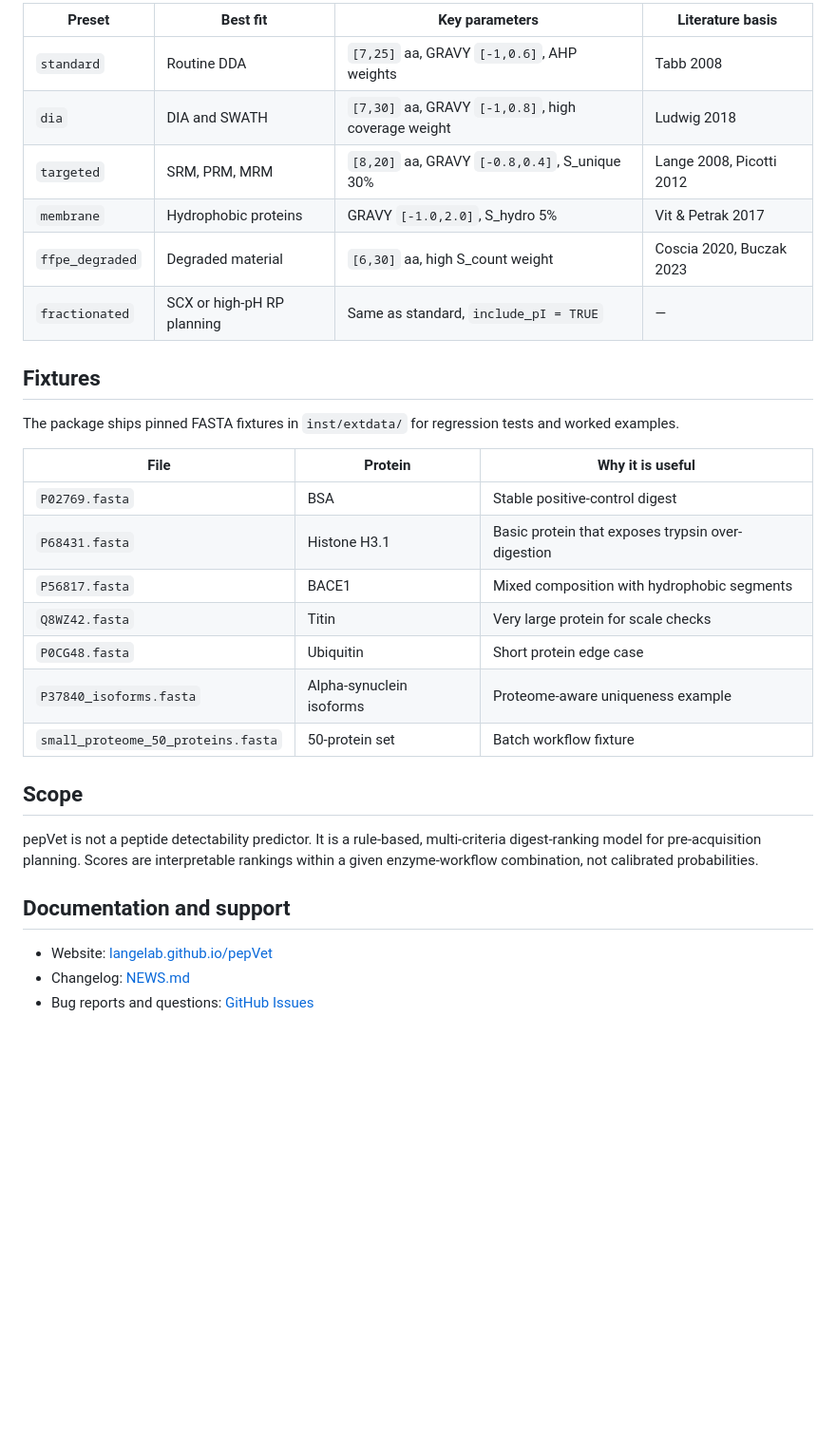
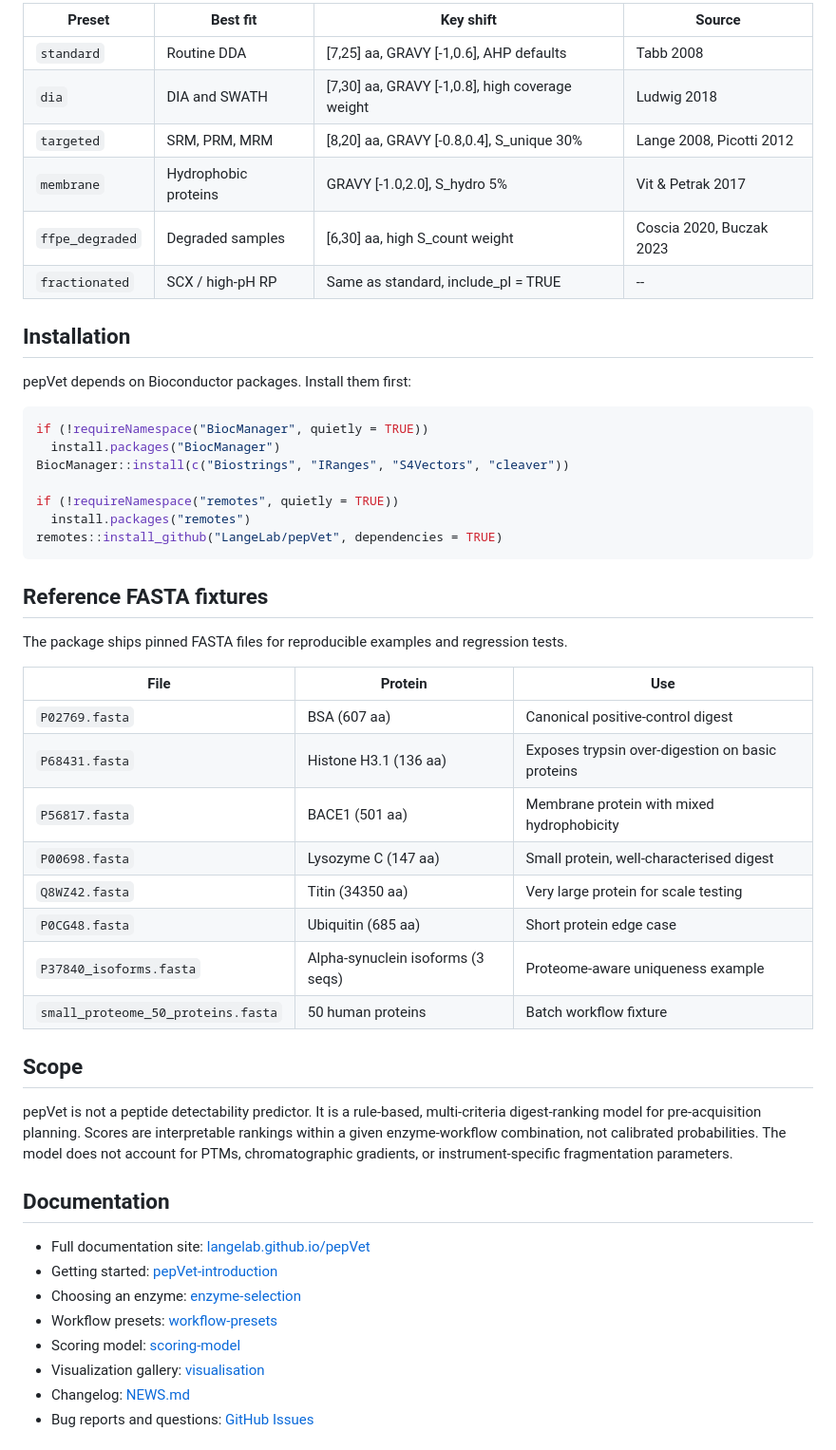
Before and after one commit to LangeLab/pepVet, a Markdown page: README.md, the part around one of its changes. Shown at 95% size. Rendered like a GitHub page; blank space fills up the shorter version.

Commit message:
release: v0.1.4, worked on mostly docs to keep things up-to-date

````diff
--- a/README.md
+++ b/README.md
@@ -172,35 +129,55 @@ do.call(evaluate_digest, c(list(sequence = bsa, enzyme = "trypsin"), targeted))
 ```
 
-| Preset          | Best fit                   | Key parameters                                      | Literature basis         |
-| --------------- | -------------------------- | --------------------------------------------------- | ------------------------ |
-| `standard`      | Routine DDA                | `[7,25]` aa, GRAVY `[-1,0.6]`, AHP weights          | Tabb 2008                |
-| `dia`           | DIA and SWATH              | `[7,30]` aa, GRAVY `[-1,0.8]`, high coverage weight | Ludwig 2018              |
-| `targeted`      | SRM, PRM, MRM              | `[8,20]` aa, GRAVY `[-0.8,0.4]`, S_unique 30%       | Lange 2008, Picotti 2012 |
-| `membrane`      | Hydrophobic proteins       | GRAVY `[-1.0,2.0]`, S_hydro 5%                      | Vit & Petrak 2017        |
-| `ffpe_degraded` | Degraded material          | `[6,30]` aa, high S_count weight                    | Coscia 2020, Buczak 2023 |
-| `fractionated`  | SCX or high-pH RP planning | Same as standard, `include_pI = TRUE`               | —                        |
+| Preset          | Best fit             | Key shift                                       | Source                   |
+| --------------- | -------------------- | ----------------------------------------------- | ------------------------ |
+| `standard`      | Routine DDA          | [7,25] aa, GRAVY [-1,0.6], AHP defaults         | Tabb 2008                |
+| `dia`           | DIA and SWATH        | [7,30] aa, GRAVY [-1,0.8], high coverage weight | Ludwig 2018              |
+| `targeted`      | SRM, PRM, MRM        | [8,20] aa, GRAVY [-0.8,0.4], S_unique 30%       | Lange 2008, Picotti 2012 |
+| `membrane`      | Hydrophobic proteins | GRAVY [-1.0,2.0], S_hydro 5%                    | Vit & Petrak 2017        |
+| `ffpe_degraded` | Degraded samples     | [6,30] aa, high S_count weight                  | Coscia 2020, Buczak 2023 |
+| `fractionated`  | SCX / high-pH RP     | Same as standard, include_pI = TRUE             | --                       |
 
-## Fixtures
+## Installation
 
-The package ships pinned FASTA fixtures in `inst/extdata/` for regression tests and worked examples.
+pepVet depends on Bioconductor packages. Install them first:
 
-| File                               | Protein                  | Why it is useful                                  |
-| ---------------------------------- | ------------------------ | ------------------------------------------------- |
-| `P02769.fasta`                     | BSA                      | Stable positive-control digest                    |
-| `P68431.fasta`                     | Histone H3.1             | Basic protein that exposes trypsin over-digestion |
-| `P56817.fasta`                     | BACE1                    | Mixed composition with hydrophobic segments       |
-| `Q8WZ42.fasta`                     | Titin                    | Very large protein for scale checks               |
-| `P0CG48.fasta`                     | Ubiquitin                | Short protein edge case                           |
-| `P37840_isoforms.fasta`            | Alpha-synuclein isoforms | Proteome-aware uniqueness example                 |
-| `small_proteome_50_proteins.fasta` | 50-protein set           | Batch workflow fixture                            |
+```r
+if (!requireNamespace("BiocManager", quietly = TRUE))
+  install.packages("BiocManager")
+BiocManager::install(c("Biostrings", "IRanges", "S4Vectors", "cleaver"))
+
+if (!requireNamespace("remotes", quietly = TRUE))
+  install.packages("remotes")
+remotes::install_github("LangeLab/pepVet", dependencies = TRUE)
+```
+
+## Reference FASTA fixtures
+
+The package ships pinned FASTA files for reproducible examples and regression tests.
+
+| File                               | Protein                           | Use                                              |
+| ---------------------------------- | --------------------------------- | ------------------------------------------------ |
+| `P02769.fasta`                     | BSA (607 aa)                      | Canonical positive-control digest                |
+| `P68431.fasta`                     | Histone H3.1 (136 aa)             | Exposes trypsin over-digestion on basic proteins |
+| `P56817.fasta`                     | BACE1 (501 aa)                    | Membrane protein with mixed hydrophobicity       |
+| `P00698.fasta`                     | Lysozyme C (147 aa)               | Small protein, well-characterised digest         |
+| `Q8WZ42.fasta`                     | Titin (34350 aa)                  | Very large protein for scale testing             |
+| `P0CG48.fasta`                     | Ubiquitin (685 aa)                | Short protein edge case                          |
+| `P37840_isoforms.fasta`            | Alpha-synuclein isoforms (3 seqs) | Proteome-aware uniqueness example                |
+| `small_proteome_50_proteins.fasta` | 50 human proteins                 | Batch workflow fixture                           |
 
 ## Scope
 
-pepVet is not a peptide detectability predictor. It is a rule-based, multi-criteria digest-ranking model for pre-acquisition planning. Scores are interpretable rankings within a given enzyme-workflow combination, not calibrated probabilities.
+pepVet is not a peptide detectability predictor. It is a rule-based, multi-criteria digest-ranking model for pre-acquisition planning. Scores are interpretable rankings within a given enzyme-workflow combination, not calibrated probabilities. The model does not account for PTMs, chromatographic gradients, or instrument-specific fragmentation parameters.
 
-## Documentation and support
+## Documentation
 
-- Website: [langelab.github.io/pepVet](https://langelab.github.io/pepVet/)
+- Full documentation site: [langelab.github.io/pepVet](https://langelab.github.io/pepVet/)
+- Getting started: [pepVet-introduction](https://langelab.github.io/pepVet/articles/pepVet-introduction.html)
+- Choosing an enzyme: [enzyme-selection](https://langelab.github.io/pepVet/articles/enzyme-selection.html)
+- Workflow presets: [workflow-presets](https://langelab.github.io/pepVet/articles/workflow-presets.html)
+- Scoring model: [scoring-model](https://langelab.github.io/pepVet/articles/scoring-model.html)
+- Visualization gallery: [visualisation](https://langelab.github.io/pepVet/articles/visualisation.html)
 - Changelog: [NEWS.md](NEWS.md)
 - Bug reports and questions: [GitHub Issues](https://github.com/LangeLab/pepVet/issues)
 
````
Also changed, not shown: other parts of README.md (+71 -114 lines), NEWS.md (+0 -2 lines), man/figures/batch_comparison_10_enzymes_50_proteins.png (added), man/figures/digest_profile_bsa_trypsin.png (added), 8 other files.
